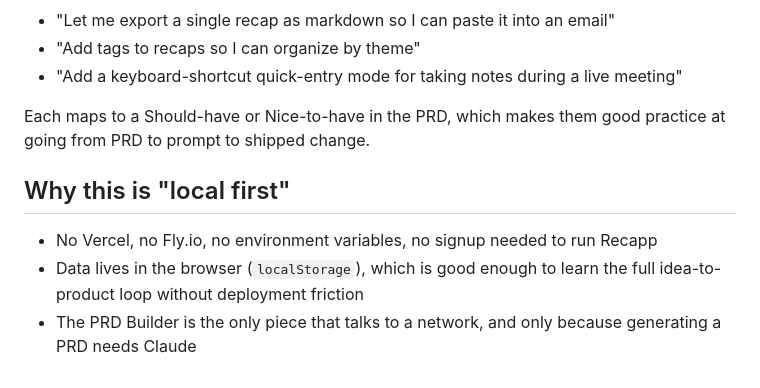
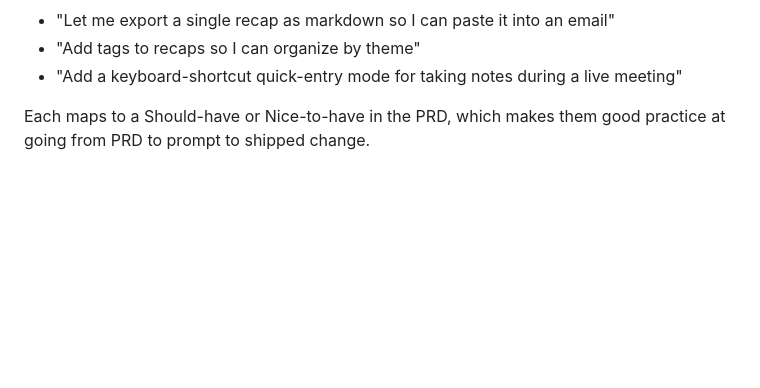
Before and after one commit to traversaal-ai/agent-engineering-leidos, a Markdown page: module_1_Intro to Agents/first_assignment-examples/README.md, the part around the change. Rendered like a GitHub page; blank space fills up the shorter version.

Commit message:
Remove 'Why this is local first' section from Recapp README
Co-Authored-By: Claude Sonnet 5 <noreply@anthropic.com>

```diff
--- a/module_1_Intro to Agents/first_assignment-examples/README.md
+++ b/module_1_Intro to Agents/first_assignment-examples/README.md
@@ -99,9 +99,3 @@ Open Claude Code inside `recapp/`, which already has a `CLAUDE.md` with project
 - "Add a keyboard-shortcut quick-entry mode for taking notes during a live meeting"
 
 Each maps to a Should-have or Nice-to-have in the PRD, which makes them good practice at going from PRD to prompt to shipped change.
-
-## Why this is "local first"
-
-- No Vercel, no Fly.io, no environment variables, no signup needed to run Recapp
-- Data lives in the browser (`localStorage`), which is good enough to learn the full idea-to-product loop without deployment friction
-- The PRD Builder is the only piece that talks to a network, and only because generating a PRD needs Claude
```
